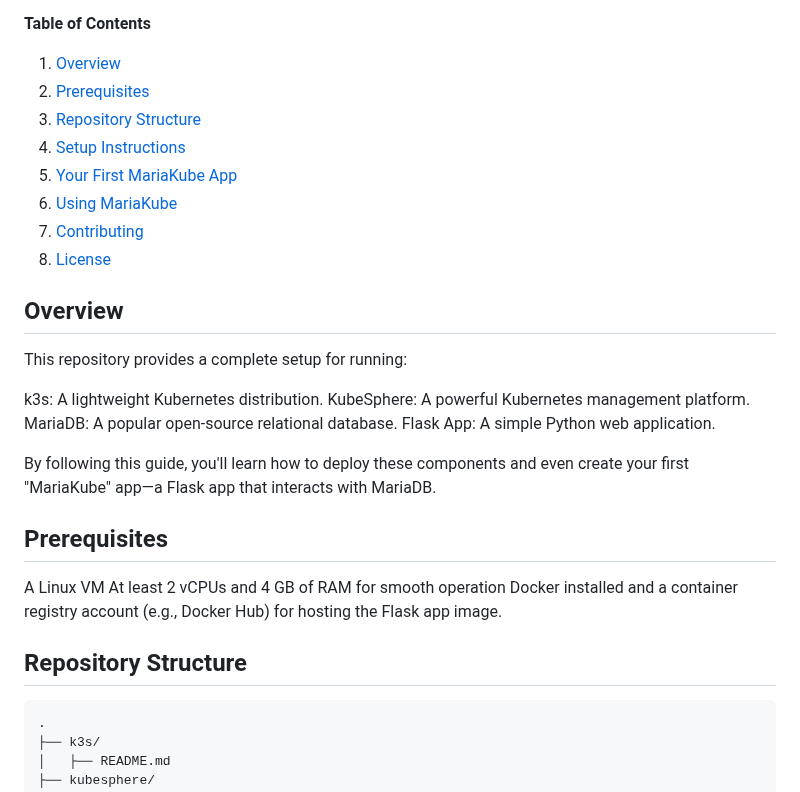
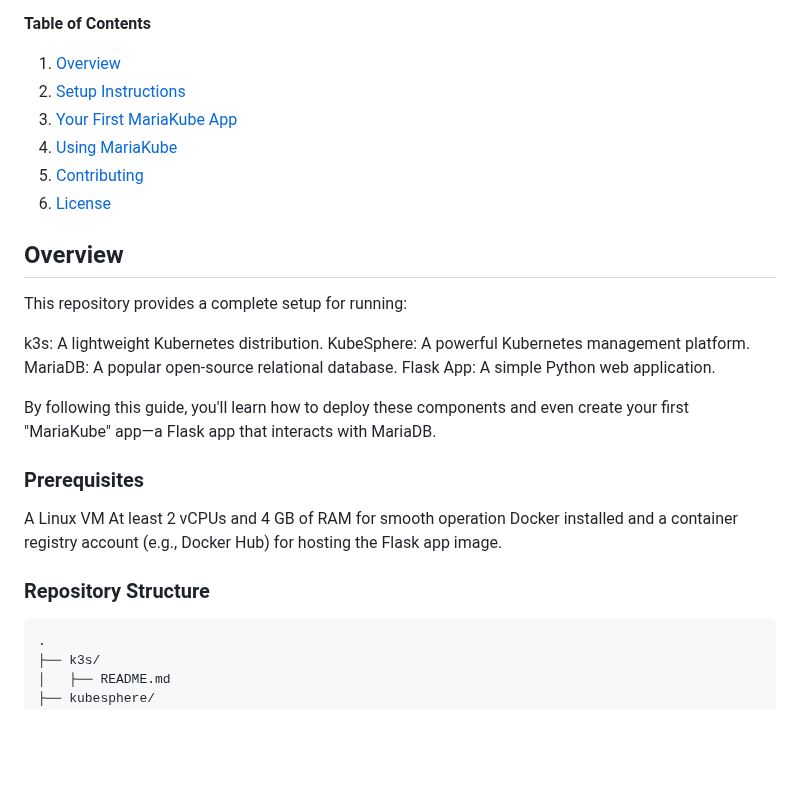
Before and after one commit to rizavi-enterprises/mariakube, a Markdown page: README.md, the part around the change. Rendered like a GitHub page; blank space fills up the shorter version.

Commit message:
Update README.md
Signed-off-by: Arthur Rizavi <48633148+rizavi@users.noreply.github.com>

````diff
--- a/README.md
+++ b/README.md
@@ -12,13 +12,11 @@ MariaKube is a distro of K3s (https://k3s.io/) for lightweight Kubernetes, Maria
 
 **Table of Contents**
 1. [Overview](#overview)
-2. [Prerequisites](#prerequisites)
-4. [Repository Structure](#repository-structure)
-5. [Setup Instructions](#setup-instructions)
-6. [Your First MariaKube App](#your-first-mariakube-app)
-7. [Using MariaKube](#using-mariakube)
-8. [Contributing](#contributing)
-9. [License](#license)
+2. [Setup Instructions](#setup-instructions)
+3. [Your First MariaKube App](#your-first-mariakube-app)
+4. [Using MariaKube](#using-mariakube)
+5. [Contributing](#contributing)
+6. [License](#license)
 
 ## Overview
 
@@ -31,13 +29,13 @@ Flask App: A simple Python web application.
 
 By following this guide, you'll learn how to deploy these components and even create your first "MariaKube" app—a Flask app that interacts with MariaDB.
 
-## Prerequisites
+### Prerequisites
 
 A Linux VM
 At least 2 vCPUs and 4 GB of RAM for smooth operation
 Docker installed and a container registry account (e.g., Docker Hub) for hosting the Flask app image.
 
-## Repository Structure
+### Repository Structure
 
 ```
 .
````
